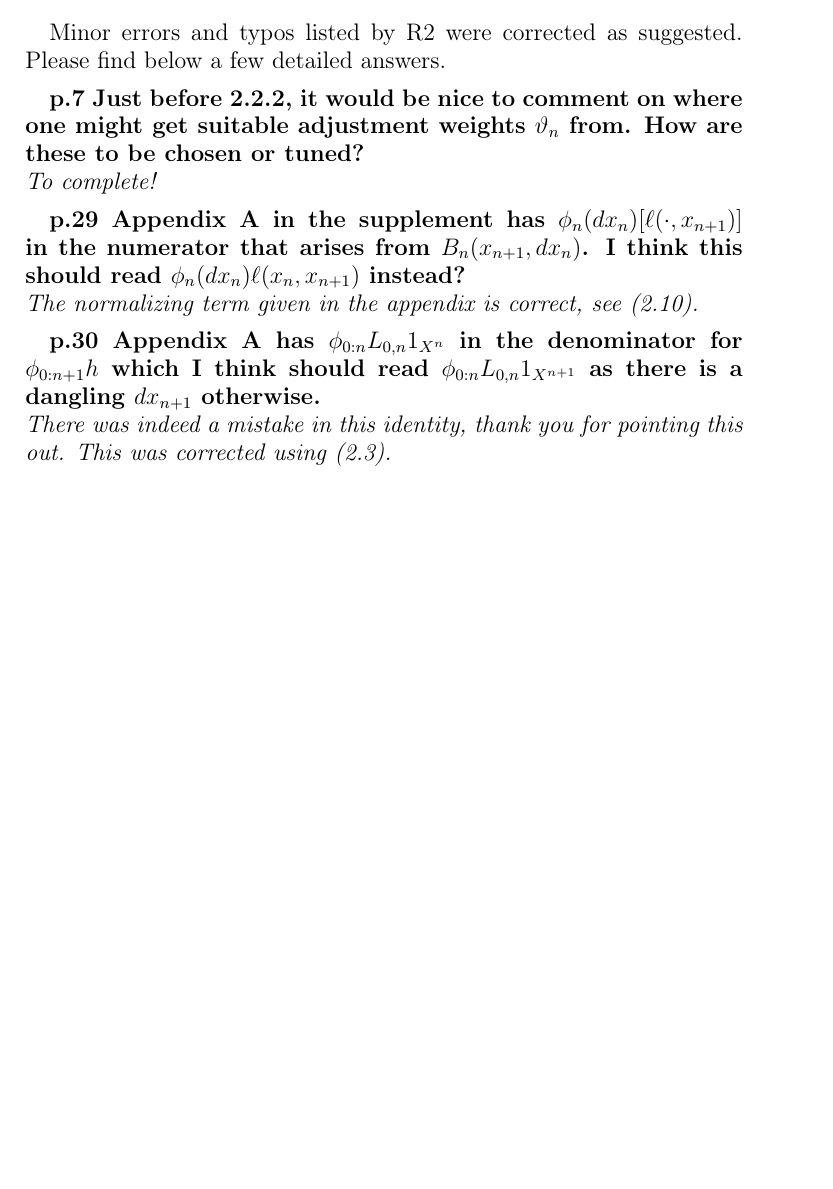
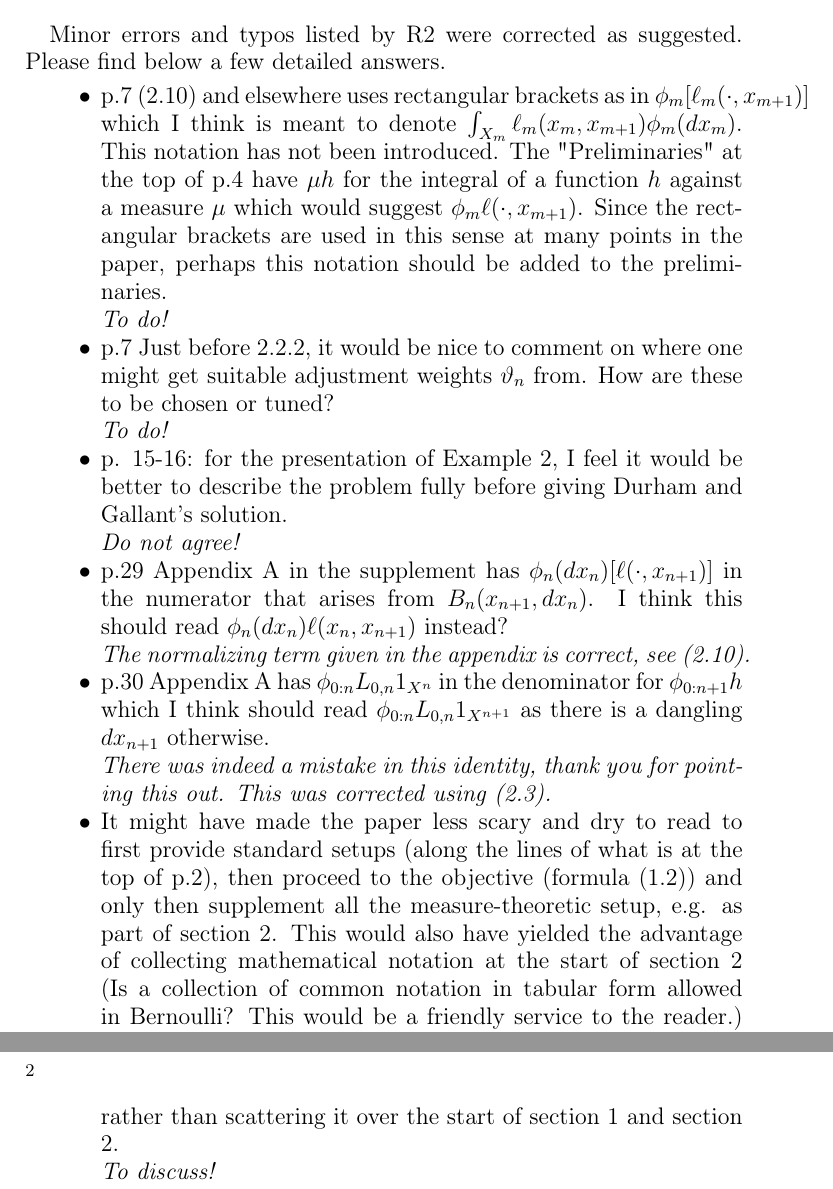
Before and after one commit to sylvainlc/21-pseudomarginalsmc, a LaTeX paper (Bernoulli/AnswerReviews.tex): part of the page before the commit and two parts of pages 1 and 2 of 2 after it, the two joined at a grey line, cut so that both start at the same text, the shorter picture padded with empty space. Compiled offline with pdfLaTeX.

Commit message:
corrected typos (Bernoulli revision)

```diff
--- a/Bernoulli/AnswerReviews.tex
+++ b/Bernoulli/AnswerReviews.tex
@@ -27,21 +27,20 @@ We would like to thank the associate editor and the referees for the attention t
 
 Minor errors and typos listed by R2 were corrected as suggested. Please find below a few detailed answers.
 
-\medskip
 
-{\bf p.7 Just before 2.2.2, it would be nice to comment on where one might get suitable adjustment weights $\vartheta_n$ from. How are these to be chosen or tuned?}\\
-{\em To complete!}
-
-\medskip
-
-{\bf p.29 Appendix A in the supplement has $\phi_n(dx_n)[\ell(\cdot,x_{n+1})]$  in the numerator that arises from $B_n(x_{n+1},dx_n)$. I think this should read $\phi_n(dx_n)\ell(x_n,x_{n+1})$  instead?}\\
+\begin{itemize}
+\item p.7 (2.10) and elsewhere uses rectangular brackets as in $\phi_m[\ell_m(\cdot,x_{m+1})]$ which I think is meant to denote $\int_{X_m}\ell_m(x_m,x_{m+1})\phi_m(dx_m)$. This notation has not been introduced. The "Preliminaries" at the top of p.4 have $\mu h$ for the integral of a function $h$ against a measure $\mu$ which would suggest $\phi_m \ell(\cdot,x_{m+1})$. Since the rectangular brackets are used in this sense at many points in the paper, perhaps this notation should be added to the preliminaries.\\
+{\em To do!}
+\item p.7 Just before 2.2.2, it would be nice to comment on where one might get suitable adjustment weights $\vartheta_n$ from. How are these to be chosen or tuned?\\
+{\em To do!}
+\item p. 15-16: for the presentation of Example 2, I feel it would be better to describe the problem fully before giving Durham and Gallant's solution.\\
+{\em Do not agree!}
+\item p.29 Appendix A in the supplement has $\phi_n(dx_n)[\ell(\cdot,x_{n+1})]$  in the numerator that arises from $B_n(x_{n+1},dx_n)$. I think this should read $\phi_n(dx_n)\ell(x_n,x_{n+1})$  instead?\\
 {\em The normalizing term given in the appendix is correct, see (2.10).}
-
-\medskip
-
-{\bf p.30 Appendix A has $\phi_{0:n}L_{0,n}1_{X^n}$  in the denominator for  $\phi_{0:n+1}h$ which I think should read  $\phi_{0:n}L_{0,n}1_{X^{n+1}}$ as there is a dangling $dx_{n+1}$ otherwise.}\\
+\item p.30 Appendix A has $\phi_{0:n}L_{0,n}1_{X^n}$  in the denominator for  $\phi_{0:n+1}h$ which I think should read  $\phi_{0:n}L_{0,n}1_{X^{n+1}}$ as there is a dangling $dx_{n+1}$ otherwise.\\
 {\em There was indeed a mistake in this identity, thank you for pointing this out. This was corrected using (2.3).}
-
-\medskip
+\item It might have made the paper less scary and dry to read to first provide standard setups (along the lines of what is at the top of p.2), then proceed to the objective (formula (1.2)) and only then supplement all the measure-theoretic setup, e.g. as part of section 2. This would also have yielded the advantage of collecting mathematical notation at the start of section 2 (Is a collection of common notation in tabular form allowed in Bernoulli? This would be a friendly service to the reader.) rather than scattering it over the start of section 1 and section 2.\\
+{\em To discuss!}
+\end{itemize}
 
 \end{document}
```
Also changed, not shown: Bernoulli/glo-2020-pm-PaRIS.tex (+3 -2 lines).
